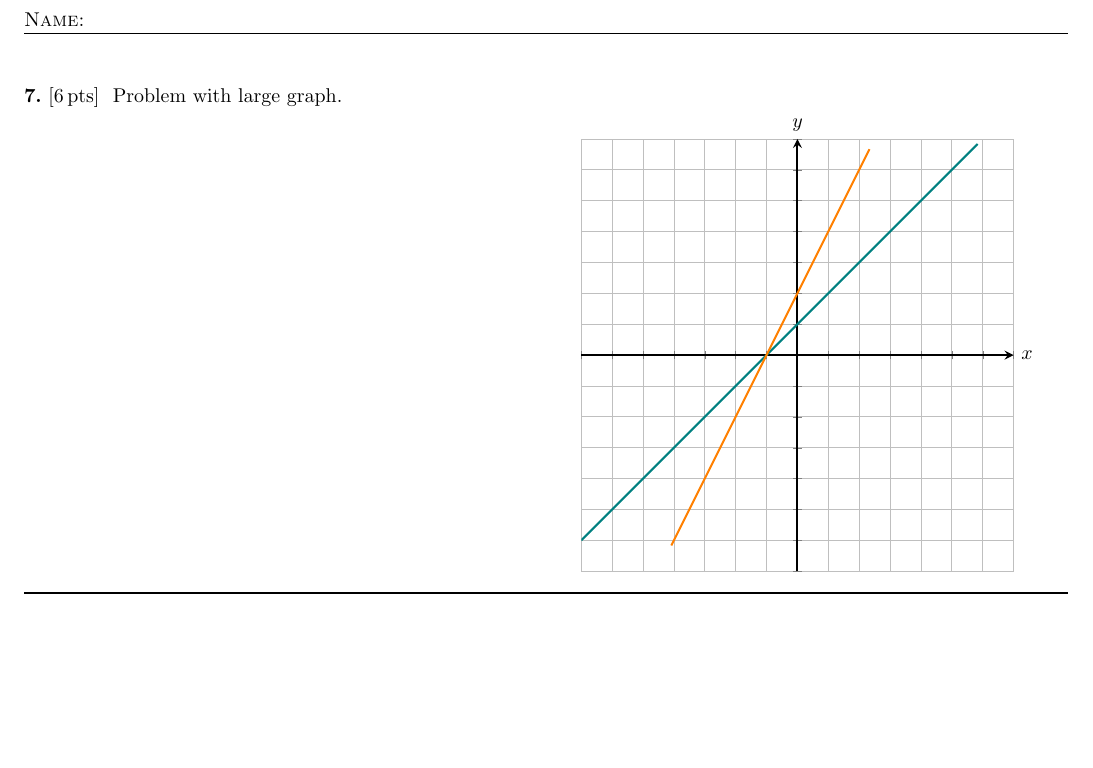
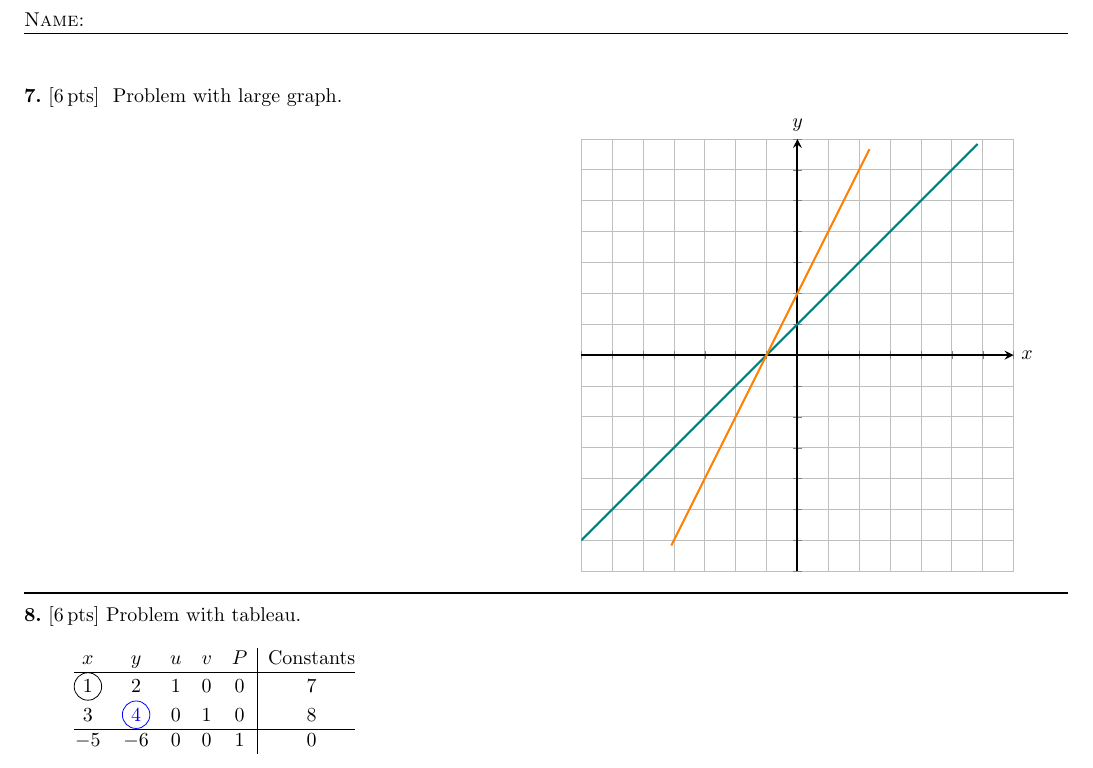
Before and after one commit to sandman-ba/utk-math-123-latex-templates, a LaTeX document (main.tex, which reads example-problems.tex, mathexams.sty): part of page 3 of 3, cut so that both start at the same text, the shorter picture padded with empty space. Compiled offline with pdfLaTeX.

Commit message:
-Added environment for tableau
-Added command for pivot solution

-Added example problem with tableau

```diff
--- a/example-problems.tex
+++ b/example-problems.tex
@@ -140,3 +140,17 @@
 \end{question}
 
 \noindent\rule{\textwidth}{1pt}
+
+\begin{question}[class=Z]{6}
+  Problem with tableau.\\
+  \[
+  \begin{tableau}{5}
+    x & y & u & v & P & \text{Constants} \\
+    \hline
+    \circled{1} & 2 & 1 & 0 & 0 & 7 \\
+    3 & \circledIF{4} & 0 & 1 & 0 & 8 \\
+    \hline
+    -5 & -6 & 0 & 0 & 1 & 0
+  \end{tableau}
+  \]
+\end{question}
--- a/mathexams.sty
+++ b/mathexams.sty
@@ -137,6 +137,12 @@
 \newcommand*\circled[1]{%
   \tikz[baseline=(char.base)]{\node[shape=circle, draw, inner sep=2pt] (char) {#1};}
 }
+\newcommand{\circledIF}[1]{\PrintSolutionsTF{\color{solution-color}\circled{#1}}{#1}}
+\newenvironment{tableau}[1]{%
+    \begin{array}{@{}*{#1}{c}|{c}@{}}
+}{%
+    \end{array}%
+}
 
 % --------- Graphing Environment ---------
 \newenvironment{bgraph}{%
```
